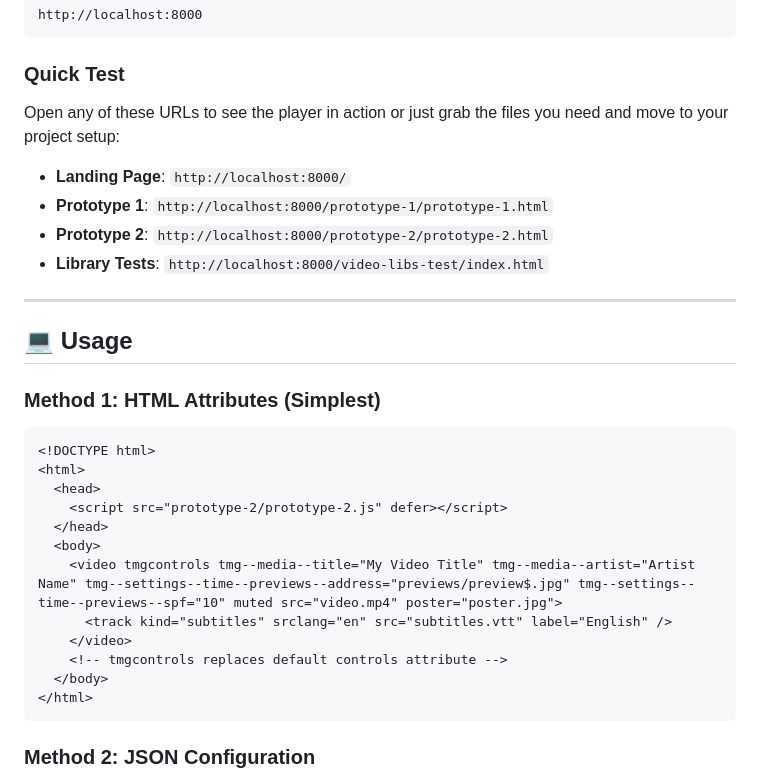
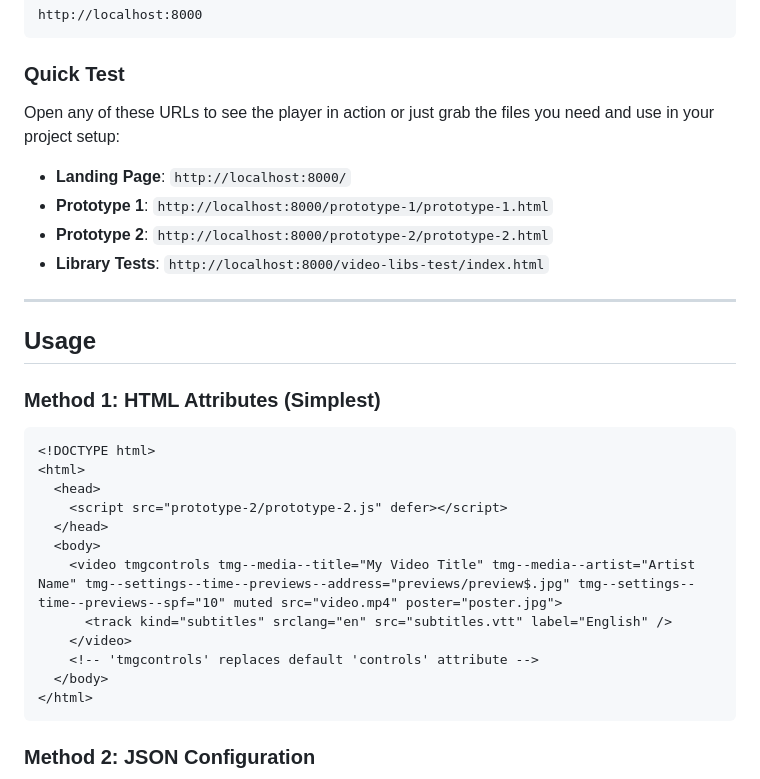
Before and after one commit to Tobi007-del/TMG_MEDIA_PROTOTYPE, a Markdown page: README.md, the part around the change printed below. Rendered like a GitHub page.

````diff
--- a/README.md
+++ b/README.md
@@ -205,7 +221,7 @@ http://localhost:8000
 
 ### Quick Test
 
-Open any of these URLs to see the player in action or just grab the files you need and move to your project setup:
+Open any of these URLs to see the player in action or just grab the files you need and use in your project setup:
 
 - **Landing Page**: `http://localhost:8000/`
 - **Prototype 1**: `http://localhost:8000/prototype-1/prototype-1.html`
@@ -214,7 +230,7 @@ Open any of these URLs to see the player in action or just grab the files you ne
 
 ---
 
-## 💻 Usage
+## Usage
 
 ### Method 1: HTML Attributes (Simplest)
 
@@ -228,7 +244,7 @@ Open any of these URLs to see the player in action or just grab the files you ne
     <video tmgcontrols tmg--media--title="My Video Title" tmg--media--artist="Artist Name" tmg--settings--time--previews--address="previews/preview$.jpg" tmg--settings--time--previews--spf="10" muted src="video.mp4" poster="poster.jpg">
       <track kind="subtitles" srclang="en" src="subtitles.vtt" label="English" />
     </video>
-    <!-- tmgcontrols replaces default controls attribute -->
+    <!-- 'tmgcontrols' replaces default 'controls' attribute -->
   </body>
 </html>
 ```
````
Also changed, not shown: other parts of README.md (+53 -36 lines).
